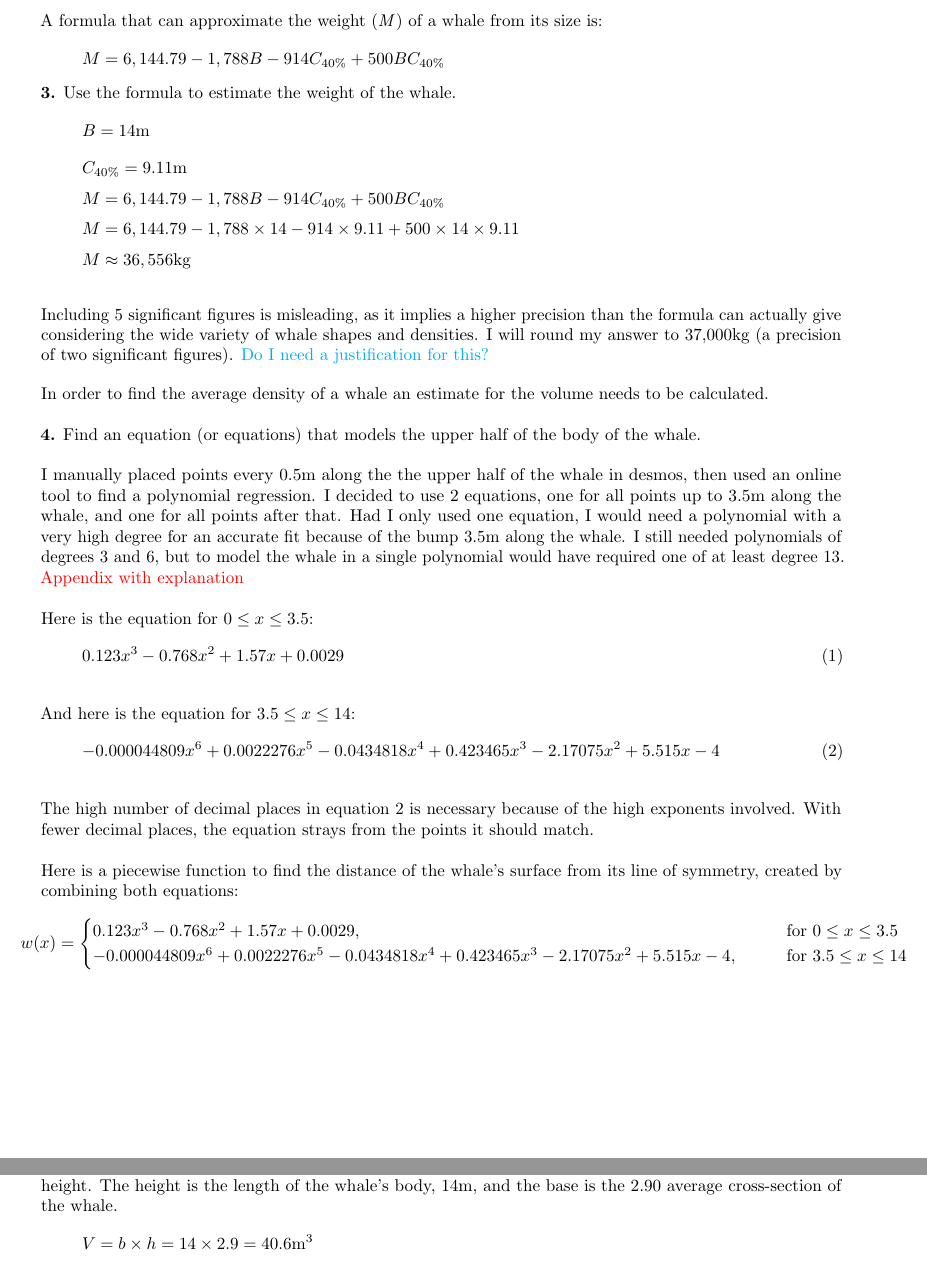
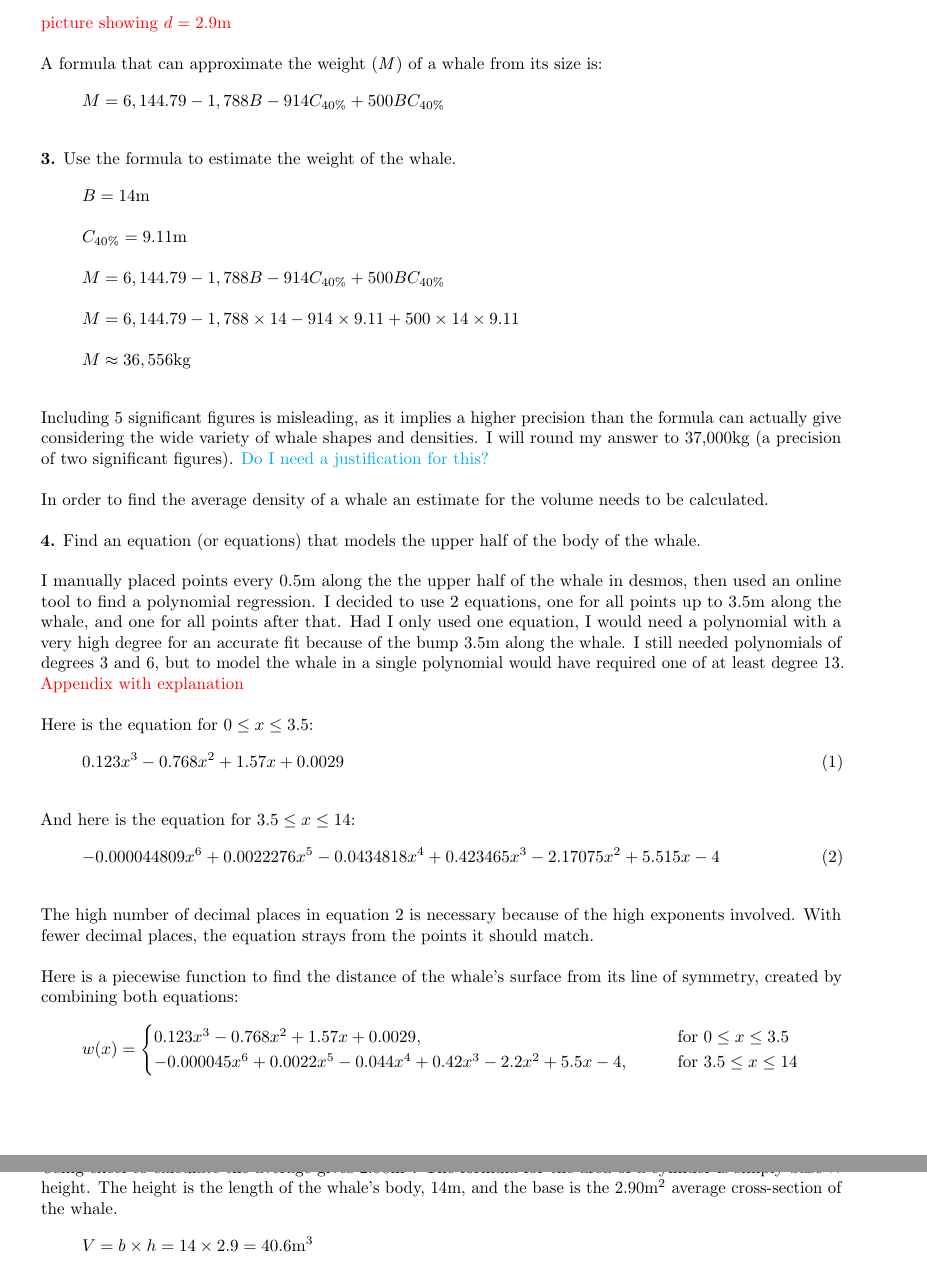
Before and after one commit to cynic64/math-project, a LaTeX document (project.tex): two parts of pages 2 and 4 of 5 before the commit and two parts of pages 2 and 4 of 6 after it, joined at a grey line, cut at the place of the change. Compiled offline with pdfLaTeX.

Commit message:
Removed some vboxes and better multiline equations

```diff
--- a/project.tex
+++ b/project.tex
@@ -11,7 +11,7 @@
 \newcommand{\unit}[1]{\ensuremath{\mathrm{#1}}}
 \newcommand\todo[1]{\textcolor{red}{#1}}
 \newcommand\ask[1]{\textcolor{cyan}{#1}}
-\newcommand\chry{\textit{Chrysoara fuscescens}}
+\newcommand\chry{\textit{Chrysaora fuscescens}}
 
 \title{\Huge Weighing a Whale}
 \author{Nicholas Schweitzer}
@@ -52,34 +43,22 @@ The \textbf{girth} of the whale at a given point is the circumference of the cir
 
-\vbox{
+\todo{picture showing $d=2.9\unit{m}$}
+
 A formula that can approximate the weight (\textit{M}) of a whale from its size is:
-  \begin{equation*}
+\[
 M = 6,144.79 - 1,788B - 914C_{40\%}+500BC_{40\%}
-  \end{equation*}
-}
+\]
 
-\vbox{
 \textbf{3.} Use the formula to estimate the weight of the whale.
-  \begin{equation*}
-    B = 14\unit{m}
-  \end{equation*}
-  \begin{equation*}
-    C_{40\%} = 9.11\unit{m}
-  \end{equation*}
-  \begin{equation*}
-    M = 6,144.79 - 1,788B - 914C_{40\%}+500BC_{40\%}
-  \end{equation*}
-  \begin{equation*}
-    M = 6,144.79 - 1,788 \times 14 - 914 \times 9.11 + 500 \times 14 \times 9.11
-  \end{equation*}
-  \begin{equation*}
+\begin{gather*}
+  B = 14\unit{m} \\
+  C_{40\%} = 9.11\unit{m} \\
+  M = 6,144.79 - 1,788B - 914C_{40\%}+500BC_{40\%} \\
+  M = 6,144.79 - 1,788 \times 14 - 914 \times 9.11 + 500 \times 14 \times 9.11 \\
   M \approx 36,556 \unit{kg}
-  \end{equation*}
-}
+\end{gather*}
 
   Including 5 significant figures is misleading, as it implies a higher precision than the formula can actually give considering the wide variety of whale shapes and densities. I will round my answer to 37,000kg (a precision of two significant figures). \ask{Do I need a justification for this?}
 
-\vspace{\parskip}
-\vbox{
 In order to find the average density of a whale an estimate for the volume needs to be calculated.
 
 \textbf{4.}	Find an equation (or equations) that models the upper half of the body of the whale.
@@ -100,9 +79,9 @@ The \textbf{girth} of the whale at a given point is the circumference of the cir
 
 Here is a piecewise function to find the distance of the whale's surface from its line of symmetry, created by combining both equations:
 \[
-  \hspace*{-36pt} w(x)=
+w(x)=
 \begin{cases}
   0.123x^3 - 0.768x^2 + 1.57x + 0.0029, & \qquad \text{for} \  0 \leq x \leq 3.5 \\
-    -0.000044809x^6 + 0.0022276x^5 - 0.0434818x^4 + 0.423465x^3 - 2.17075x^2 + 5.515x - 4, & \qquad \text{for} \  3.5 \leq x \leq 14
+  -0.000045x^6 + 0.0022x^5 - 0.044x^4 + 0.42x^3 - 2.2x^2 + 5.5x - 4, & \qquad \text{for} \  3.5 \leq x \leq 14
 \end{cases}
 \]
@@ -109,2 +93,3 @@ The \textbf{girth} of the whale at a given point is the circumference of the cir
 }
 
+\ask{Calculate standard deviation here?}
@@ -144,6 +109,5 @@ The \textbf{girth} of the whale at a given point is the circumference of the cir
 \textit{\small The same spreadsheet as in 5., with an additional column for cross-sectional area}
 
-  Using excel to calculate the average gives 2.90m$^{2}$. The formula for the area of a cylinder is simply base $\times$ height. The height is the length of the whale's body, 14m, and the base is the 2.90 average cross-section of the whale.
-  \begin{equation*}
+Using excel to calculate the average gives 2.90m$^{2}$. The formula for the area of a cylinder is simply base $\times$ height. The height is the length of the whale's body, 14m, and the base is the 2.90m$^2$ average cross-section of the whale.
+\[
 V = b \times h = 14 \times 2.9 = 40.6 \unit{m^{3}}
-  \end{equation*}
```
Also changed, not shown: project.pdf, project.tex (79 more changed lines), 4 other files. Lines whose indentation alone changed are shown as unchanged.
